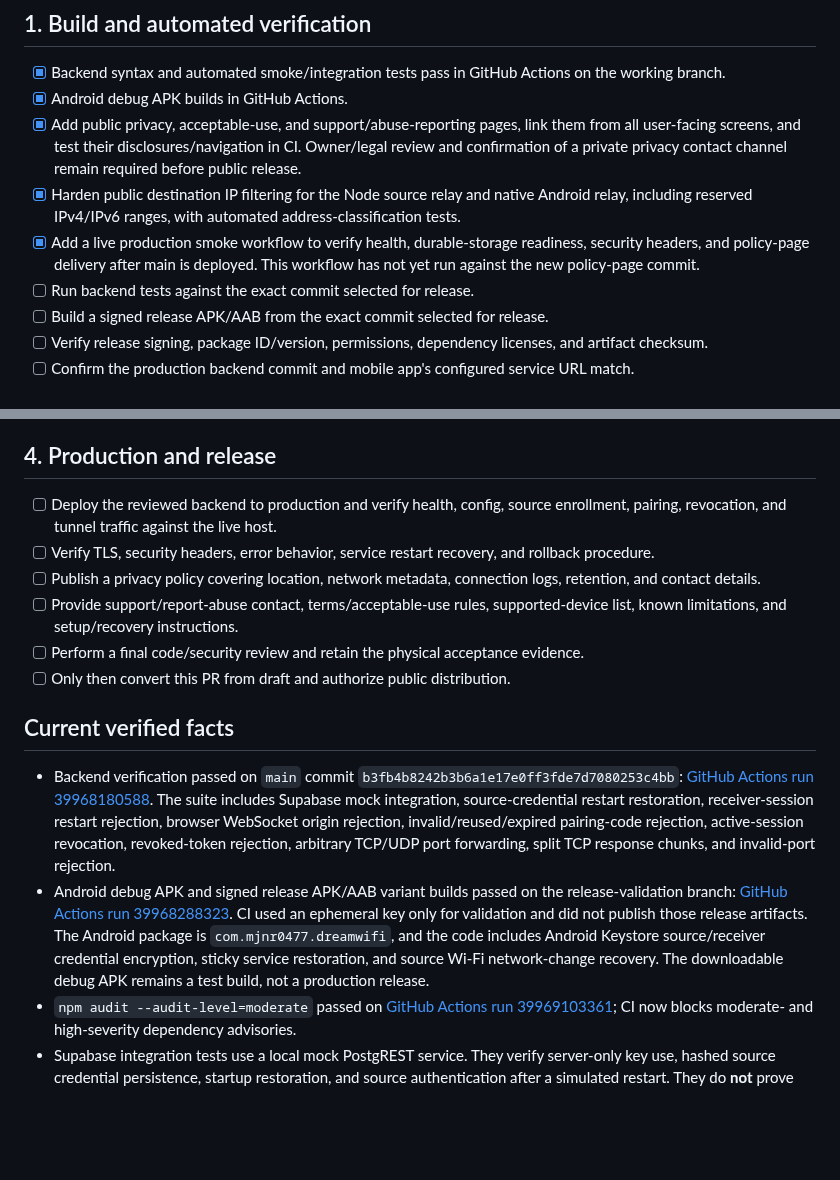
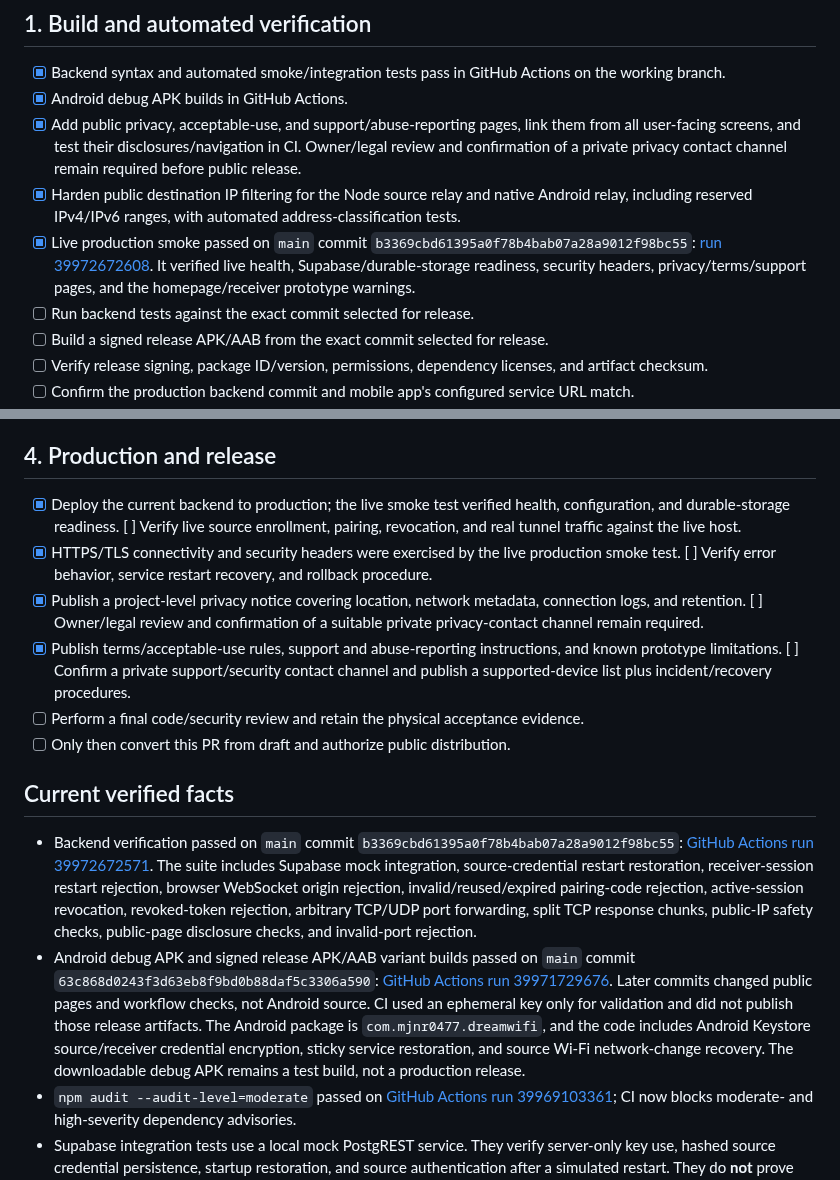
Before and after one commit to mjnr0477/dream-wifi-live, a Markdown page: docs/PUBLIC-RELEASE-GATE.md, 2 parts joined by grey strips. Drawn GitHub-style; blank space fills up the shorter version.

Commit message:
Refresh public-release gate with live verification evidence

```diff
--- a/docs/PUBLIC-RELEASE-GATE.md
+++ b/docs/PUBLIC-RELEASE-GATE.md
@@ -8,7 +8,7 @@
 - [x] Android debug APK builds in GitHub Actions.
 - [x] Add public privacy, acceptable-use, and support/abuse-reporting pages, link them from all user-facing screens, and test their disclosures/navigation in CI. Owner/legal review and confirmation of a private privacy contact channel remain required before public release.
 - [x] Harden public destination IP filtering for the Node source relay and native Android relay, including reserved IPv4/IPv6 ranges, with automated address-classification tests.
-- [x] Add a live production smoke workflow to verify health, durable-storage readiness, security headers, and policy-page delivery after main is deployed. This workflow has not yet run against the new policy-page commit.
+- [x] Live production smoke passed on `main` commit `b3369cbd61395a0f78b4bab07a28a9012f98bc55`: [run 39972672608](https://github.com/mjnr0477/dream-wifi-live/actions/runs/39972672608). It verified live health, Supabase/durable-storage readiness, security headers, privacy/terms/support pages, and the homepage/receiver prototype warnings.
 - [ ] Run backend tests against the exact commit selected for release.
 - [ ] Build a signed release APK/AAB from the exact commit selected for release.
 - [ ] Verify release signing, package ID/version, permissions, dependency licenses, and artifact checksum.
@@ -40,17 +40,17 @@ Use at least two supported Android phones and a third phone for downstream-hotsp
 
 ## 4. Production and release
 
-- [ ] Deploy the reviewed backend to production and verify health, config, source enrollment, pairing, revocation, and tunnel traffic against the live host.
-- [ ] Verify TLS, security headers, error behavior, service restart recovery, and rollback procedure.
-- [ ] Publish a privacy policy covering location, network metadata, connection logs, retention, and contact details.
-- [ ] Provide support/report-abuse contact, terms/acceptable-use rules, supported-device list, known limitations, and setup/recovery instructions.
+- [x] Deploy the current backend to production; the live smoke test verified health, configuration, and durable-storage readiness. [ ] Verify live source enrollment, pairing, revocation, and real tunnel traffic against the live host.
+- [x] HTTPS/TLS connectivity and security headers were exercised by the live production smoke test. [ ] Verify error behavior, service restart recovery, and rollback procedure.
+- [x] Publish a project-level privacy notice covering location, network metadata, connection logs, and retention. [ ] Owner/legal review and confirmation of a suitable private privacy-contact channel remain required.
+- [x] Publish terms/acceptable-use rules, support and abuse-reporting instructions, and known prototype limitations. [ ] Confirm a private support/security contact channel and publish a supported-device list plus incident/recovery procedures.
 - [ ] Perform a final code/security review and retain the physical acceptance evidence.
 - [ ] Only then convert this PR from draft and authorize public distribution.
 
 ## Current verified facts
 
-- Backend verification passed on `main` commit `b3fb4b8242b3b6a1e17e0ff3fde7d7080253c4bb`: [GitHub Actions run 39968180588](https://github.com/mjnr0477/dream-wifi-live/actions/runs/39968180588). The suite includes Supabase mock integration, source-credential restart restoration, receiver-session restart rejection, browser WebSocket origin rejection, invalid/reused/expired pairing-code rejection, active-session revocation, revoked-token rejection, arbitrary TCP/UDP port forwarding, split TCP response chunks, and invalid-port rejection.
-- Android debug APK and signed release APK/AAB variant builds passed on the release-validation branch: [GitHub Actions run 39968288323](https://github.com/mjnr0477/dream-wifi-live/actions/runs/39968288323). CI used an ephemeral key only for validation and did not publish those release artifacts. The Android package is `com.mjnr0477.dreamwifi`, and the code includes Android Keystore source/receiver credential encryption, sticky service restoration, and source Wi-Fi network-change recovery. The downloadable debug APK remains a test build, not a production release.
+- Backend verification passed on `main` commit `b3369cbd61395a0f78b4bab07a28a9012f98bc55`: [GitHub Actions run 39972672571](https://github.com/mjnr0477/dream-wifi-live/actions/runs/39972672571). The suite includes Supabase mock integration, source-credential restart restoration, receiver-session restart rejection, browser WebSocket origin rejection, invalid/reused/expired pairing-code rejection, active-session revocation, revoked-token rejection, arbitrary TCP/UDP port forwarding, split TCP response chunks, public-IP safety checks, public-page disclosure checks, and invalid-port rejection.
+- Android debug APK and signed release APK/AAB variant builds passed on `main` commit `63c868d0243f3d63eb8f9bd0b88daf5c3306a590`: [GitHub Actions run 39971729676](https://github.com/mjnr0477/dream-wifi-live/actions/runs/39971729676). Later commits changed public pages and workflow checks, not Android source. CI used an ephemeral key only for validation and did not publish those release artifacts. The Android package is `com.mjnr0477.dreamwifi`, and the code includes Android Keystore source/receiver credential encryption, sticky service restoration, and source Wi-Fi network-change recovery. The downloadable debug APK remains a test build, not a production release.
 - `npm audit --audit-level=moderate` passed on [GitHub Actions run 39969103361](https://github.com/mjnr0477/dream-wifi-live/actions/runs/39969103361); CI now blocks moderate- and high-severity dependency advisories.
 - Supabase integration tests use a local mock PostgREST service. They verify server-only key use, hashed source credential persistence, startup restoration, and source authentication after a simulated restart. They do **not** prove that Render can authenticate to the live Supabase project.
 - Supabase project `Mariona` (`lzmrvalonsxtapigtjcx`) is `ACTIVE_HEALTHY` and has the two RLS-enabled Dream Wi-Fi tables. The Supabase integration tests and Render startup readiness checks passed. A live database inspection on 2026-10-23 still showed zero rows in both tables, so a real source enrollment followed by live restart recovery has not yet been demonstrated.
```
